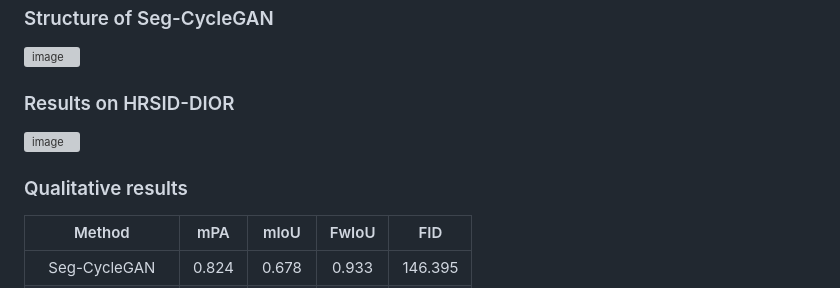
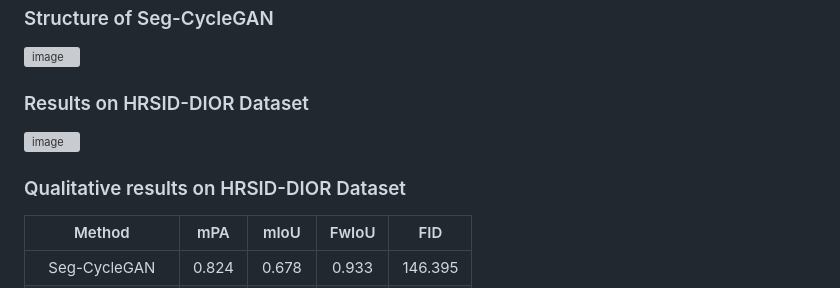
Before and after one commit to NWPU-IVIP/Seg-CycleGAN, a Markdown page: README.md, the part around the change. GitHub-like rendering; grey boxes are pictures that could not be loaded.

```diff
--- a/README.md
+++ b/README.md
@@ -9,11 +9,11 @@ Optical remote sensing and synthetic aperture radar (SAR) remote sensing are cru
 
 ![image](https://github.com/NWPU-IVIP/Seg-CycleGAN-and-HRSID-DIOR/blob/main/figures/fig1.png)
 
-### Results on HRSID-DIOR
+### Results on HRSID-DIOR Dataset
 
 ![image](https://github.com/NWPU-IVIP/Seg-CycleGAN-and-HRSID-DIOR/blob/main/figures/fig2.png)
 
-### Qualitative results
+### Qualitative results on HRSID-DIOR Dataset
 
  Method | mPA | mIoU |FwIoU |FID |
 |:----:| :----: | :----: | :----: |:----: |
```
